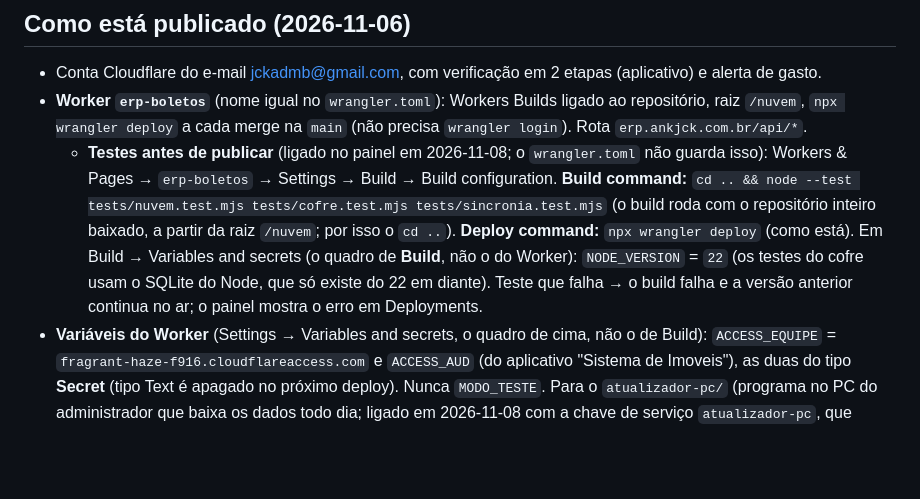
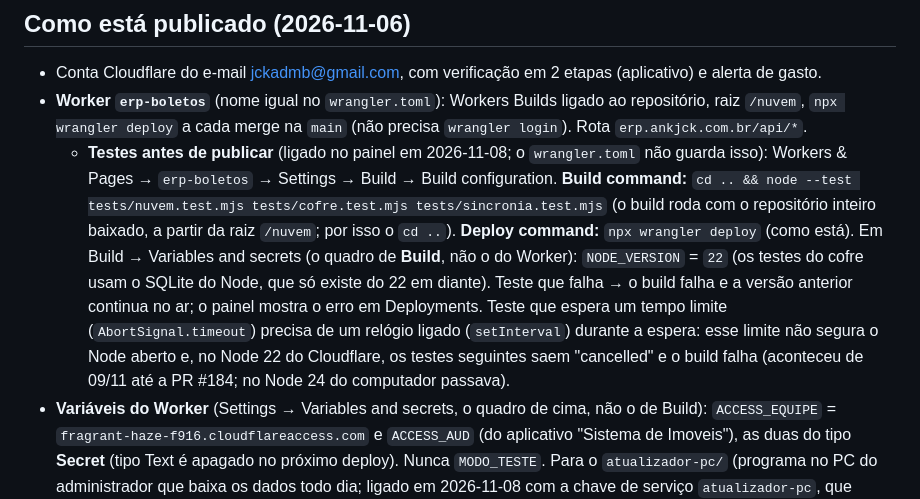
Before and after one commit to juliocpfh/erp-boletos, a Markdown page: nuvem/README.md, the part around the change. Drawn GitHub-style; blank space fills up the shorter version.

Commit message:
Documentação: testes da nuvem precisam passar no Node 22 do Cloudflare
- CLAUDE.md: o Cloudflare só publica se os testes da nuvem passarem no Node 22; como conferir e onde ver o build falho
- nuvem/README.md: teste com tempo limite precisa de relógio ligado (caso de 09/11, PR #184)

Co-Authored-By: Claude Opus 5.5 <noreply@anthropic.com>

```diff
--- a/nuvem/README.md
+++ b/nuvem/README.md
@@ -33,7 +33,7 @@ Programas que rodam no Cloudflare e guardam os dados no lugar da pasta do OneDri
 ## Como está publicado (2026-11-06)
 - Conta Cloudflare do e-mail jckadmb@gmail.com, com verificação em 2 etapas (aplicativo) e alerta de gasto.
 - **Worker `erp-boletos`** (nome igual no `wrangler.toml`): Workers Builds ligado ao repositório, raiz `/nuvem`, `npx wrangler deploy` a cada merge na `main` (não precisa `wrangler login`). Rota `erp.ankjck.com.br/api/*`.
-  - **Testes antes de publicar** (ligado no painel em 2026-11-08; o `wrangler.toml` não guarda isso): Workers & Pages → `erp-boletos` → Settings → Build → Build configuration. **Build command:** `cd .. && node --test tests/nuvem.test.mjs tests/cofre.test.mjs tests/sincronia.test.mjs` (o build roda com o repositório inteiro baixado, a partir da raiz `/nuvem`; por isso o `cd ..`). **Deploy command:** `npx wrangler deploy` (como está). Em Build → Variables and secrets (o quadro de **Build**, não o do Worker): `NODE_VERSION` = `22` (os testes do cofre usam o SQLite do Node, que só existe do 22 em diante). Teste que falha → o build falha e a versão anterior continua no ar; o painel mostra o erro em Deployments.
+  - **Testes antes de publicar** (ligado no painel em 2026-11-08; o `wrangler.toml` não guarda isso): Workers & Pages → `erp-boletos` → Settings → Build → Build configuration. **Build command:** `cd .. && node --test tests/nuvem.test.mjs tests/cofre.test.mjs tests/sincronia.test.mjs` (o build roda com o repositório inteiro baixado, a partir da raiz `/nuvem`; por isso o `cd ..`). **Deploy command:** `npx wrangler deploy` (como está). Em Build → Variables and secrets (o quadro de **Build**, não o do Worker): `NODE_VERSION` = `22` (os testes do cofre usam o SQLite do Node, que só existe do 22 em diante). Teste que falha → o build falha e a versão anterior continua no ar; o painel mostra o erro em Deployments. Teste que espera um tempo limite (`AbortSignal.timeout`) precisa de um relógio ligado (`setInterval`) durante a espera: esse limite não segura o Node aberto e, no Node 22 do Cloudflare, os testes seguintes saem "cancelled" e o build falha (aconteceu de 09/11 até a PR #184; no Node 24 do computador passava).
 - **Variáveis do Worker** (Settings → Variables and secrets, o quadro de cima, não o de Build): `ACCESS_EQUIPE` = `fragrant-haze-f916.cloudflareaccess.com` e `ACCESS_AUD` (do aplicativo "Sistema de Imoveis"), as duas do tipo **Secret** (tipo Text é apagado no próximo deploy). Nunca `MODO_TESTE`. Para o `atualizador-pc/` (programa no PC do administrador que baixa os dados todo dia; ligado em 2026-11-08 com a chave de serviço `atualizador-pc`, que vence em 08/11/2027 e se renova com **Refresh** em Zero Trust → Access controls → Service credentials; o alerta "Expiring Service Token Alert" avisa por e-mail antes): `SERVICOS` (Secret) = `<Client ID da chave de serviço>=<e-mail do administrador>`; a chave de serviço entra com esse usuário e os papéis valem iguais (`emailDoServico` em `worker.mjs`; passo a passo em `atualizador-pc/README.md`, inclusive a política **Service Auth** no aplicativo do Access).
 - **R2** `imoveis-dados`, sem endereço público.
 - **Zero Trust** (equipe "Familia", plano Free) → Access → Applications: "Sistema de Imoveis" (`erp.ankjck.com.br` inteiro, política "Familia" com os 4 e-mails, só **One-time PIN**, entrada direta, sessão **1 mês** desde 2026-11-07; a política segue o prazo do aplicativo) e "Cadeado GitHub" (**Bypass** para todos só em `erp.ankjck.com.br/.well-known/acme-challenge`, para o GitHub Pages renovar o certificado; sem ele o cadeado vence em ~3 meses). O provedor "Cloudflare" que vem pronto pede conta do Cloudflare: não usar.
```
Also changed, not shown: CLAUDE.md (+1 -1 lines).
